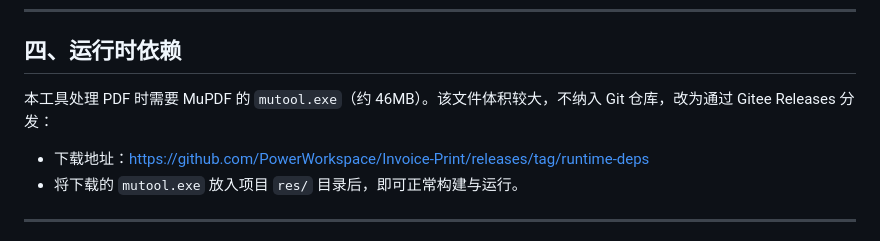
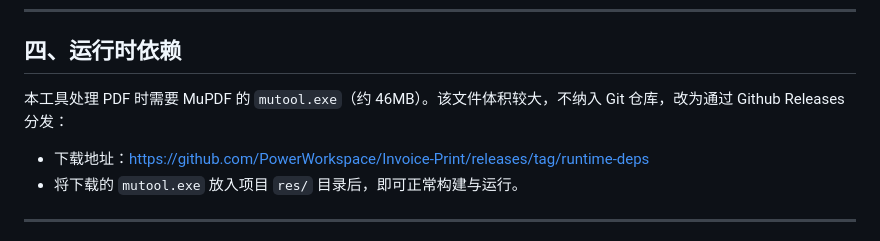
Before and after one commit to PowerWorkspace/Invoice-Print, a Markdown page: README.md, the part around the change. Rendered like a GitHub page.

```diff
--- a/README.md
+++ b/README.md
@@ -58,7 +58,7 @@
 
 ## 四、运行时依赖
 
-本工具处理 PDF 时需要 MuPDF 的 `mutool.exe`（约 46MB）。该文件体积较大，不纳入 Git 仓库，改为通过 Gitee Releases 分发：
+本工具处理 PDF 时需要 MuPDF 的 `mutool.exe`（约 46MB）。该文件体积较大，不纳入 Git 仓库，改为通过 Github Releases 分发：
 
 - 下载地址：<https://github.com/PowerWorkspace/Invoice-Print/releases/tag/runtime-deps>
 - 将下载的 `mutool.exe` 放入项目 `res/` 目录后，即可正常构建与运行。
```
